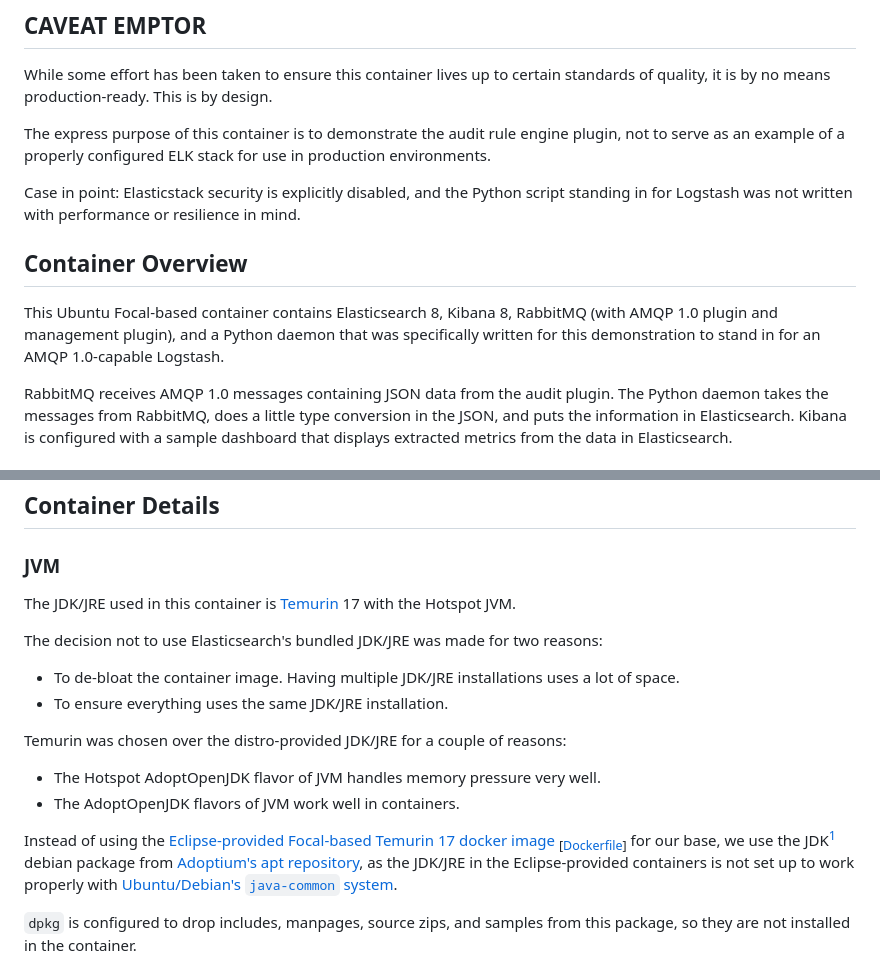
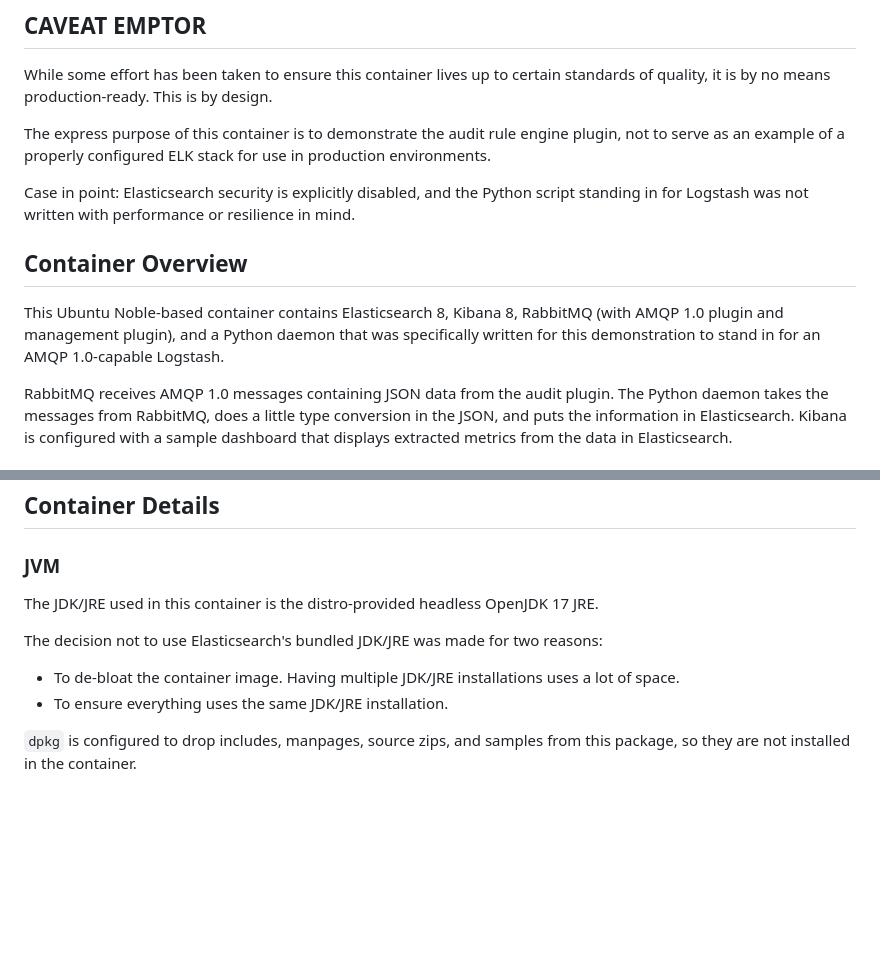
Before and after one commit to irods/contrib, a Markdown page: irods_audit_elk_stack/README.md, 2 parts joined by grey strips. Rendered like a GitHub page; blank space fills up the shorter version.

Commit message:
[#44] Update ELK stack container README for the recent changes

```diff
--- a/irods_audit_elk_stack/README.md
+++ b/irods_audit_elk_stack/README.md
@@ -10,11 +10,11 @@ While some effort has been taken to ensure this container lives up to certain st
 
 The express purpose of this container is to demonstrate the audit rule engine plugin, not to serve as an example of a properly configured ELK stack for use in production environments.
 
-Case in point: Elasticstack security is explicitly disabled, and the Python script standing in for Logstash was not written with performance or resilience in mind.
+Case in point: Elasticsearch security is explicitly disabled, and the Python script standing in for Logstash was not written with performance or resilience in mind.
 
 ## Container Overview
 
-This Ubuntu Focal-based container contains Elasticsearch 8, Kibana 8, RabbitMQ (with AMQP 1.0 plugin and management plugin), and a Python daemon that was specifically written for this demonstration to stand in for an AMQP 1.0-capable Logstash.
+This Ubuntu Noble-based container contains Elasticsearch 8, Kibana 8, RabbitMQ (with AMQP 1.0 plugin and management plugin), and a Python daemon that was specifically written for this demonstration to stand in for an AMQP 1.0-capable Logstash.
 
 RabbitMQ receives AMQP 1.0 messages containing JSON data from the audit plugin. The Python daemon takes the messages from RabbitMQ, does a little type conversion in the JSON, and puts the information in Elasticsearch. Kibana is configured with a sample dashboard that displays extracted metrics from the data in Elasticsearch.
 
@@ -67,16 +67,10 @@ Once all services are running, the entrypoint script runs `ip addr`, which allow
 
 ### JVM
 
-The JDK/JRE used in this container is [Temurin](https://adoptium.net/temurin) 17 with the Hotspot JVM.
+The JDK/JRE used in this container is the distro-provided headless OpenJDK 17 JRE.
 
 The decision not to use Elasticsearch's bundled JDK/JRE was made for two reasons:
 - To de-bloat the container image. Having multiple JDK/JRE installations uses a lot of space.
 - To ensure everything uses the same JDK/JRE installation.
 
-Temurin was chosen over the distro-provided JDK/JRE for a couple of reasons:
-- The Hotspot AdoptOpenJDK flavor of JVM handles memory pressure very well.
-- The AdoptOpenJDK flavors of JVM work well in containers.
-
-Instead of using the [Eclipse-provided Focal-based Temurin 17 docker image](https://hub.docker.com/_/eclipse-temurin?tab=tags&page=1&name=17-jre-focal) <sub>[[Dockerfile](https://github.com/adoptium/containers/blob/main/17/jre/ubuntu/focal/Dockerfile.releases.full)]</sub> for our base, we use the JDK[^1] debian package from [Adoptium's apt repository](https://adoptium.net/installation/linux#_deb_installation_on_debian_or_ubuntu), as the JDK/JRE in the Eclipse-provided containers is not set up to work properly with [Ubuntu/Debian's `java-common` system](https://manpages.debian.org/buster/java-common/update-java-alternatives.8.en.html).
-
 `dpkg` is configured to drop includes, manpages, source zips, and samples from this package, so they are not installed in the container.
```
Also changed, not shown: other parts of irods_audit_elk_stack/README.md (+5 -11 lines).
